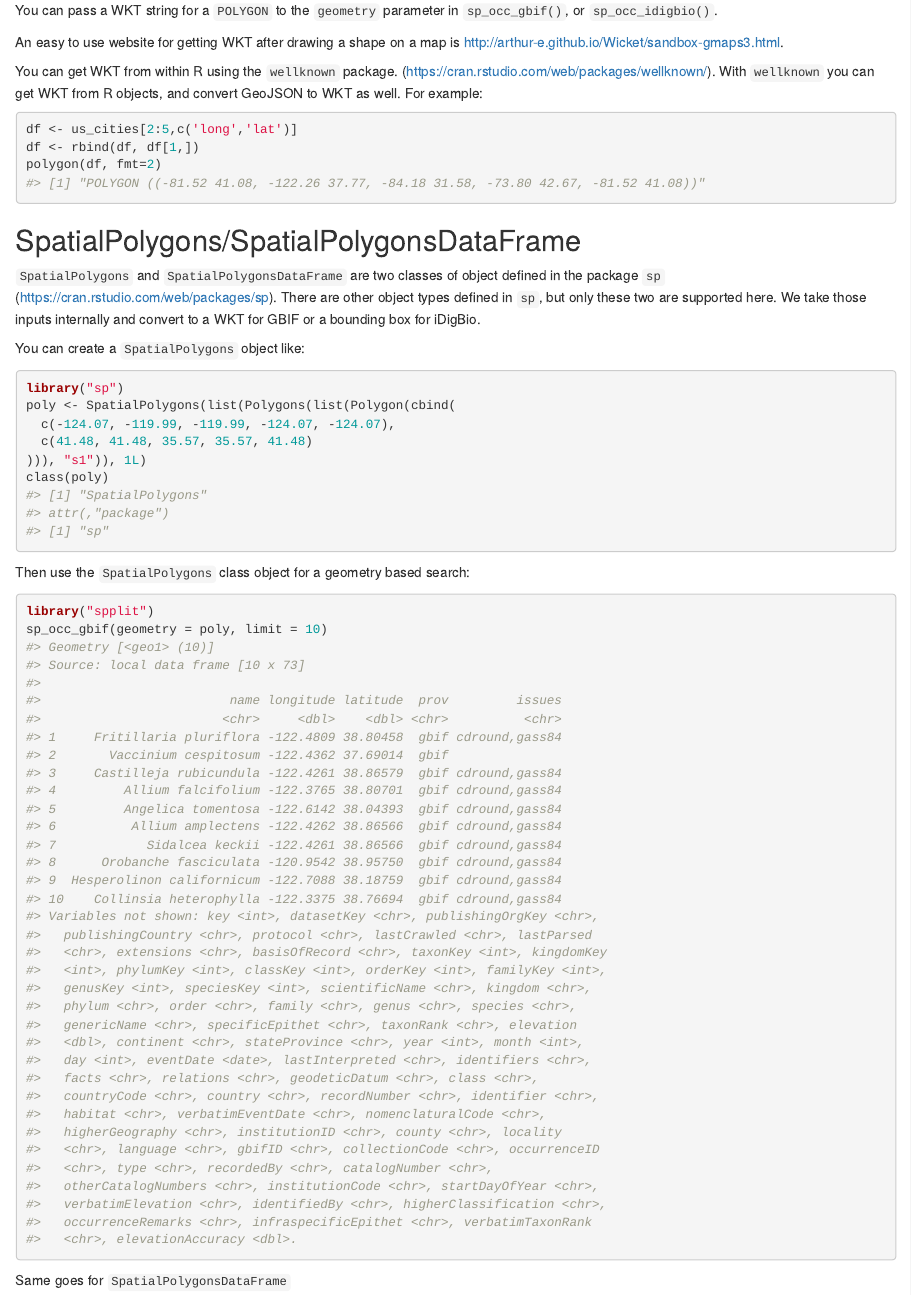
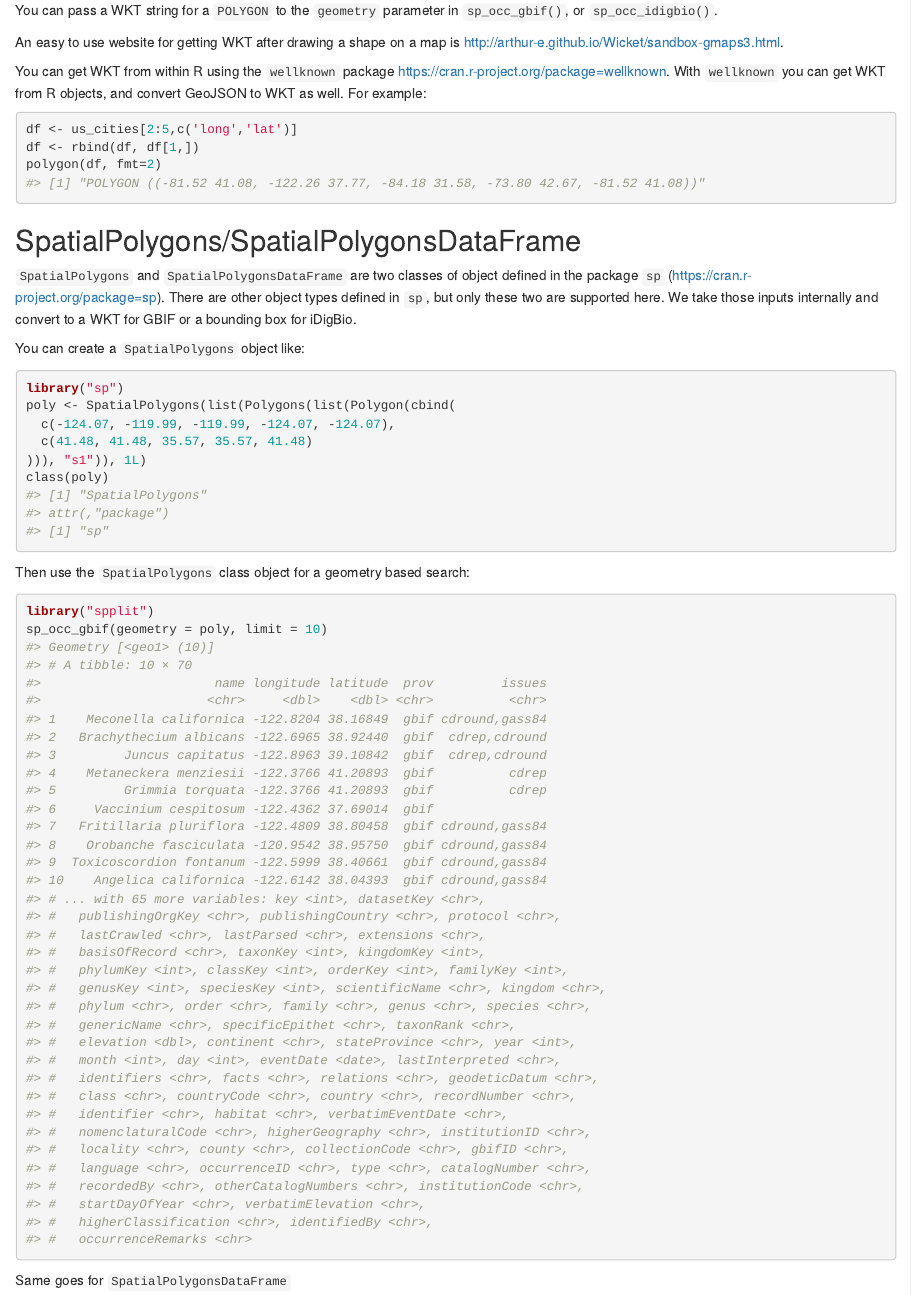
Before and after one commit to sckott/spplit, an R Markdown document (vignettes/geospatial_queries.Rmd): the page in a window 1100 px wide, from 780 px down. Rendered offline with R 4.5, knitr and Pandoc, with nearby package versions.

Commit message:
updated a vignette to use canonical cran urls

````diff
--- a/vignettes/geospatial_queries.Rmd
+++ b/vignettes/geospatial_queries.Rmd
@@ -65,7 +65,6 @@ An easy to use website for getting WKT after drawing a shape on a map is
 
-You can get WKT from within R using the `wellknown` package.
-([https://cran.rstudio.com/web/packages/wellknown/](https://cran.rstudio.com/web/packages/wellknown/)).
-With `wellknown` you can get WKT from R objects, and convert GeoJSON to WKT as well. For example:
+You can get WKT from within R using the `wellknown` package <https://cran.r-project.org/package=wellknown>. With `wellknown` you can get
+WKT from R objects, and convert GeoJSON to WKT as well. For example:
 
 
 ```r
@@ -77,8 +76,7 @@ polygon(df, fmt=2)
 
 ## SpatialPolygons/SpatialPolygonsDataFrame
 
-`SpatialPolygons` and `SpatialPolygonsDataFrame` are two classes of object defined in the
-package `sp` ([https://cran.rstudio.com/web/packages/sp](https://cran.rstudio.com/web/packages/sp)).
+`SpatialPolygons` and `SpatialPolygonsDataFrame` are two classes of object defined in the package `sp` (<https://cran.r-project.org/package=sp>).
 There are other object types defined in `sp`, but only these two are supported here.
 We take those inputs internally and convert to a WKT for GBIF or a bounding box for
 iDigBio.
@@ -105,39 +103,39 @@ Then use the `SpatialPolygons` class object for a geometry based search:
 library("spplit")
 sp_occ_gbif(geometry = poly, limit = 10)
 #> Geometry [<geo1> (10)]
-#> Source: local data frame [10 x 73]
-#>
-#>                         name longitude latitude  prov         issues
-#>                        <chr>     <dbl>    <dbl> <chr>          <chr>
-#> 1     Fritillaria pluriflora -122.4809 38.80458  gbif cdround,gass84
-#> 2       Vaccinium cespitosum -122.4362 37.69014  gbif
-#> 3     Castilleja rubicundula -122.4261 38.86579  gbif cdround,gass84
-#> 4         Allium falcifolium -122.3765 38.80701  gbif cdround,gass84
-#> 5         Angelica tomentosa -122.6142 38.04393  gbif cdround,gass84
-#> 6          Allium amplectens -122.4262 38.86566  gbif cdround,gass84
-#> 7            Sidalcea keckii -122.4261 38.86566  gbif cdround,gass84
-#> 8      Orobanche fasciculata -120.9542 38.95750  gbif cdround,gass84
-#> 9  Hesperolinon californicum -122.7088 38.18759  gbif cdround,gass84
-#> 10    Collinsia heterophylla -122.3375 38.76694  gbif cdround,gass84
-#> Variables not shown: key <int>, datasetKey <chr>, publishingOrgKey <chr>,
-#>   publishingCountry <chr>, protocol <chr>, lastCrawled <chr>, lastParsed
-#>   <chr>, extensions <chr>, basisOfRecord <chr>, taxonKey <int>, kingdomKey
-#>   <int>, phylumKey <int>, classKey <int>, orderKey <int>, familyKey <int>,
-#>   genusKey <int>, speciesKey <int>, scientificName <chr>, kingdom <chr>,
-#>   phylum <chr>, order <chr>, family <chr>, genus <chr>, species <chr>,
-#>   genericName <chr>, specificEpithet <chr>, taxonRank <chr>, elevation
-#>   <dbl>, continent <chr>, stateProvince <chr>, year <int>, month <int>,
-#>   day <int>, eventDate <date>, lastInterpreted <chr>, identifiers <chr>,
-#>   facts <chr>, relations <chr>, geodeticDatum <chr>, class <chr>,
-#>   countryCode <chr>, country <chr>, recordNumber <chr>, identifier <chr>,
-#>   habitat <chr>, verbatimEventDate <chr>, nomenclaturalCode <chr>,
-#>   higherGeography <chr>, institutionID <chr>, county <chr>, locality
-#>   <chr>, language <chr>, gbifID <chr>, collectionCode <chr>, occurrenceID
-#>   <chr>, type <chr>, recordedBy <chr>, catalogNumber <chr>,
-#>   otherCatalogNumbers <chr>, institutionCode <chr>, startDayOfYear <chr>,
-#>   verbatimElevation <chr>, identifiedBy <chr>, higherClassification <chr>,
-#>   occurrenceRemarks <chr>, infraspecificEpithet <chr>, verbatimTaxonRank
-#>   <chr>, elevationAccuracy <dbl>.
+#> # A tibble: 10 × 70
+#>                       name longitude latitude  prov         issues
+#>                      <chr>     <dbl>    <dbl> <chr>          <chr>
+#> 1    Meconella californica -122.8204 38.16849  gbif cdround,gass84
+#> 2   Brachythecium albicans -122.6965 38.92440  gbif  cdrep,cdround
+#> 3         Juncus capitatus -122.8963 39.10842  gbif  cdrep,cdround
+#> 4    Metaneckera menziesii -122.3766 41.20893  gbif          cdrep
+#> 5         Grimmia torquata -122.3766 41.20893  gbif          cdrep
+#> 6     Vaccinium cespitosum -122.4362 37.69014  gbif
+#> 7   Fritillaria pluriflora -122.4809 38.80458  gbif cdround,gass84
+#> 8    Orobanche fasciculata -120.9542 38.95750  gbif cdround,gass84
+#> 9  Toxicoscordion fontanum -122.5999 38.40661  gbif cdround,gass84
+#> 10    Angelica californica -122.6142 38.04393  gbif cdround,gass84
+#> # ... with 65 more variables: key <int>, datasetKey <chr>,
+#> #   publishingOrgKey <chr>, publishingCountry <chr>, protocol <chr>,
+#> #   lastCrawled <chr>, lastParsed <chr>, extensions <chr>,
+#> #   basisOfRecord <chr>, taxonKey <int>, kingdomKey <int>,
+#> #   phylumKey <int>, classKey <int>, orderKey <int>, familyKey <int>,
+#> #   genusKey <int>, speciesKey <int>, scientificName <chr>, kingdom <chr>,
+#> #   phylum <chr>, order <chr>, family <chr>, genus <chr>, species <chr>,
+#> #   genericName <chr>, specificEpithet <chr>, taxonRank <chr>,
+#> #   elevation <dbl>, continent <chr>, stateProvince <chr>, year <int>,
+#> #   month <int>, day <int>, eventDate <date>, lastInterpreted <chr>,
+#> #   identifiers <chr>, facts <chr>, relations <chr>, geodeticDatum <chr>,
+#> #   class <chr>, countryCode <chr>, country <chr>, recordNumber <chr>,
+#> #   identifier <chr>, habitat <chr>, verbatimEventDate <chr>,
+#> #   nomenclaturalCode <chr>, higherGeography <chr>, institutionID <chr>,
+#> #   locality <chr>, county <chr>, collectionCode <chr>, gbifID <chr>,
+#> #   language <chr>, occurrenceID <chr>, type <chr>, catalogNumber <chr>,
+#> #   recordedBy <chr>, otherCatalogNumbers <chr>, institutionCode <chr>,
+#> #   startDayOfYear <chr>, verbatimElevation <chr>,
+#> #   higherClassification <chr>, identifiedBy <chr>,
+#> #   occurrenceRemarks <chr>
 ```
 
 Same goes for `SpatialPolygonsDataFrame`
````
Also changed, not shown: inst/vign/geospatial_queries.Rmd (+1 -1 lines), inst/vign/geospatial_queries.md, vignettes/geospatial_queries.Rmd (2 more changed lines), 1 other file.
